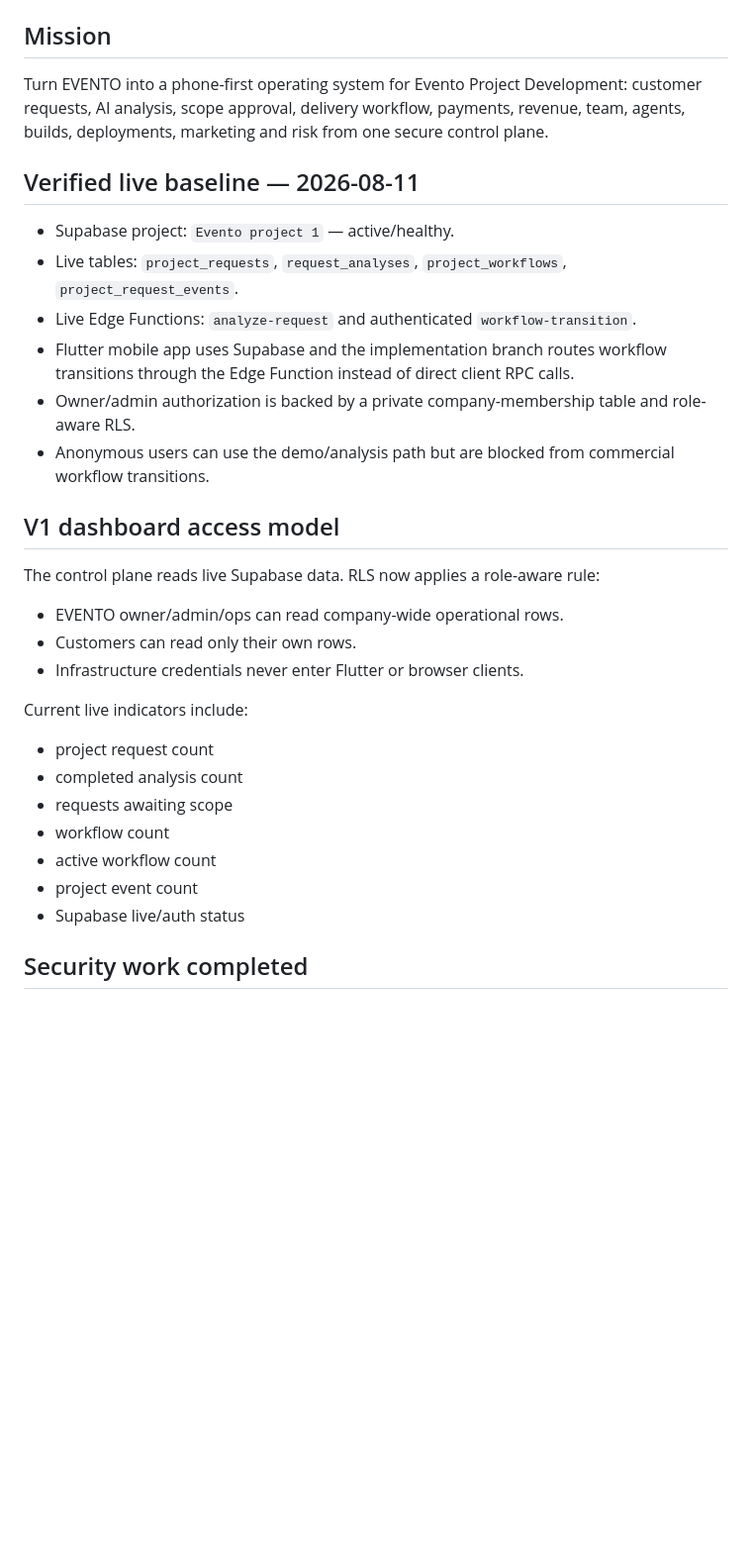
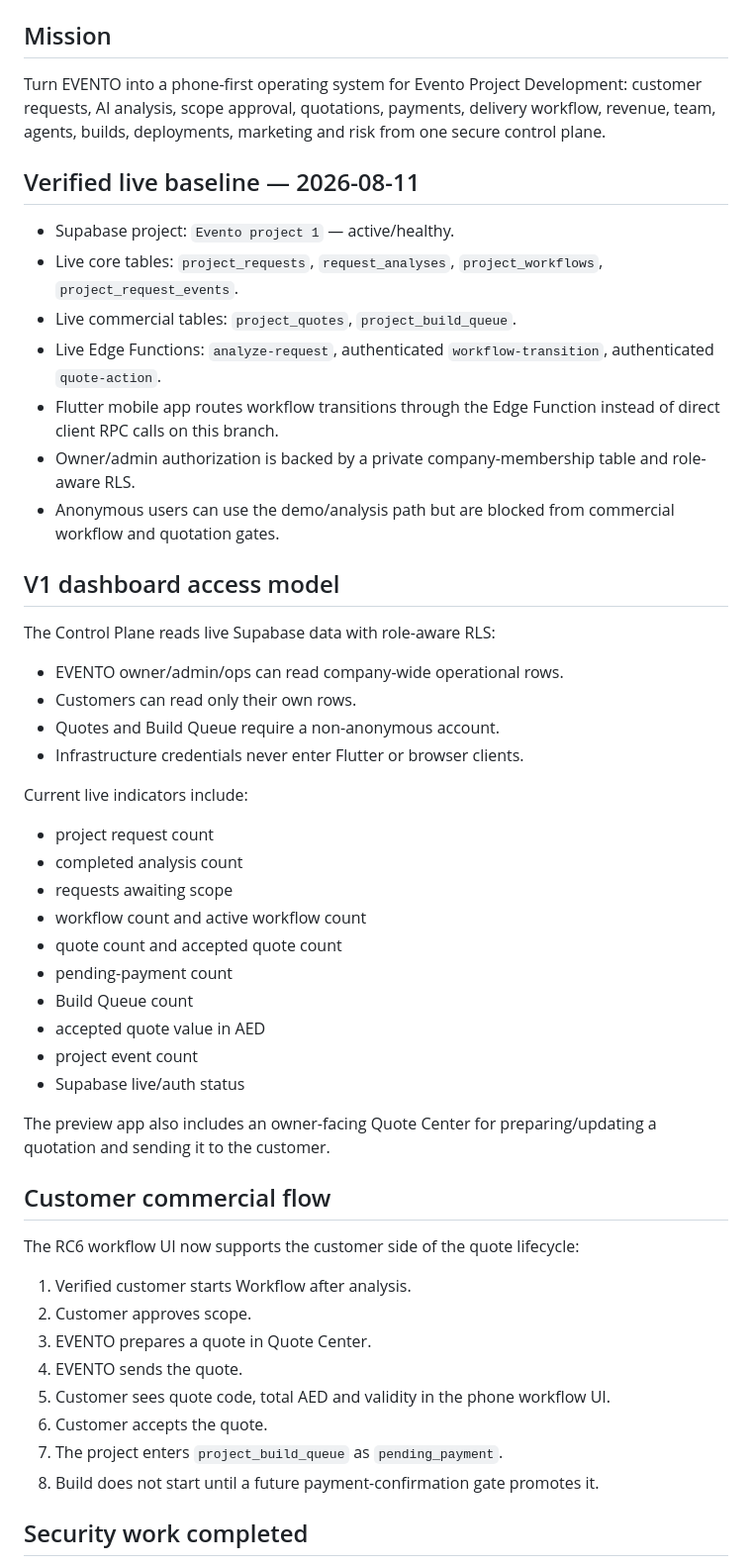
Before and after one commit to EVENTo0/evento-mobile, a Markdown page: docs/EVENTO_CONTROL_PLANE_V1.md, the part around one of its changes. Shown at 99% size. Drawn GitHub-style; blank space fills up the shorter version.

```diff
--- a/docs/EVENTO_CONTROL_PLANE_V1.md
+++ b/docs/EVENTO_CONTROL_PLANE_V1.md
@@ -4,23 +4,25 @@ Status: implementation branch `feat/evento-control-plane-v1`
 
 ## Mission
 
-Turn EVENTO into a phone-first operating system for Evento Project Development: customer requests, AI analysis, scope approval, delivery workflow, payments, revenue, team, agents, builds, deployments, marketing and risk from one secure control plane.
+Turn EVENTO into a phone-first operating system for Evento Project Development: customer requests, AI analysis, scope approval, quotations, payments, delivery workflow, revenue, team, agents, builds, deployments, marketing and risk from one secure control plane.
 
 ## Verified live baseline — 2026-08-11
 
 - Supabase project: `Evento project 1` — active/healthy.
-- Live tables: `project_requests`, `request_analyses`, `project_workflows`, `project_request_events`.
-- Live Edge Functions: `analyze-request` and authenticated `workflow-transition`.
-- Flutter mobile app uses Supabase and the implementation branch routes workflow transitions through the Edge Function instead of direct client RPC calls.
+- Live core tables: `project_requests`, `request_analyses`, `project_workflows`, `project_request_events`.
+- Live commercial tables: `project_quotes`, `project_build_queue`.
+- Live Edge Functions: `analyze-request`, authenticated `workflow-transition`, authenticated `quote-action`.
+- Flutter mobile app routes workflow transitions through the Edge Function instead of direct client RPC calls on this branch.
 - Owner/admin authorization is backed by a private company-membership table and role-aware RLS.
-- Anonymous users can use the demo/analysis path but are blocked from commercial workflow transitions.
+- Anonymous users can use the demo/analysis path but are blocked from commercial workflow and quotation gates.
 
 ## V1 dashboard access model
 
-The control plane reads live Supabase data. RLS now applies a role-aware rule:
+The Control Plane reads live Supabase data with role-aware RLS:
 
 - EVENTO owner/admin/ops can read company-wide operational rows.
 - Customers can read only their own rows.
+- Quotes and Build Queue require a non-anonymous account.
 - Infrastructure credentials never enter Flutter or browser clients.
 
 Current live indicators include:
@@ -28,10 +30,28 @@ Current live indicators include:
 - project request count
 - completed analysis count
 - requests awaiting scope
-- workflow count
-- active workflow count
+- workflow count and active workflow count
+- quote count and accepted quote count
+- pending-payment count
+- Build Queue count
+- accepted quote value in AED
 - project event count
 - Supabase live/auth status
+
+The preview app also includes an owner-facing Quote Center for preparing/updating a quotation and sending it to the customer.
+
+## Customer commercial flow
+
+The RC6 workflow UI now supports the customer side of the quote lifecycle:
+
+1. Verified customer starts Workflow after analysis.
+2. Customer approves scope.
+3. EVENTO prepares a quote in Quote Center.
+4. EVENTO sends the quote.
+5. Customer sees quote code, total AED and validity in the phone workflow UI.
+6. Customer accepts the quote.
+7. The project enters `project_build_queue` as `pending_payment`.
+8. Build does not start until a future payment-confirmation gate promotes it.
 
 ## Security work completed
 
```
Also changed, not shown: other parts of docs/EVENTO_CONTROL_PLANE_V1.md (+27 -11 lines).
